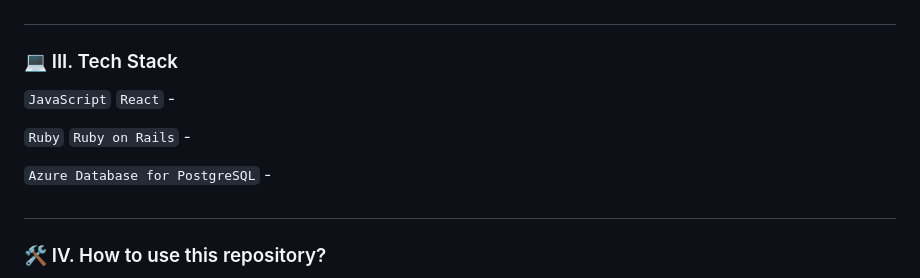
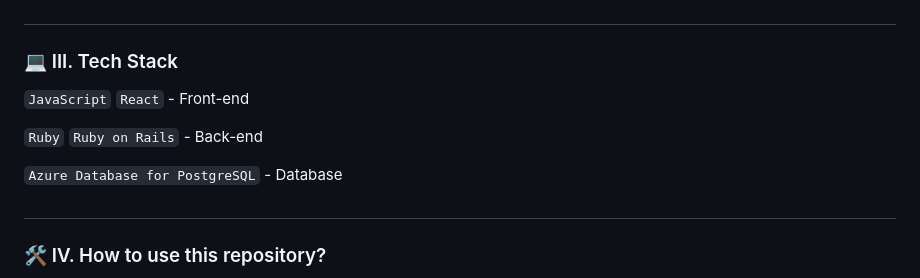
Before and after one commit to m3mentomor1/OneSwipe, a Markdown page: README.md, the part around the change. Rendered like a GitHub page.

```diff
--- a/README.md
+++ b/README.md
@@ -40,11 +40,11 @@ This project contains a dating website app built using Ruby on Rails, React.js,
 ##
 
 ### 💻 III. Tech Stack
-``JavaScript`` ``React`` -
+``JavaScript`` ``React`` - Front-end
 
-``Ruby`` ``Ruby on Rails`` -
+``Ruby`` ``Ruby on Rails`` - Back-end
 
-``Azure Database for PostgreSQL`` -
+``Azure Database for PostgreSQL`` - Database
 
 ##
 
```
